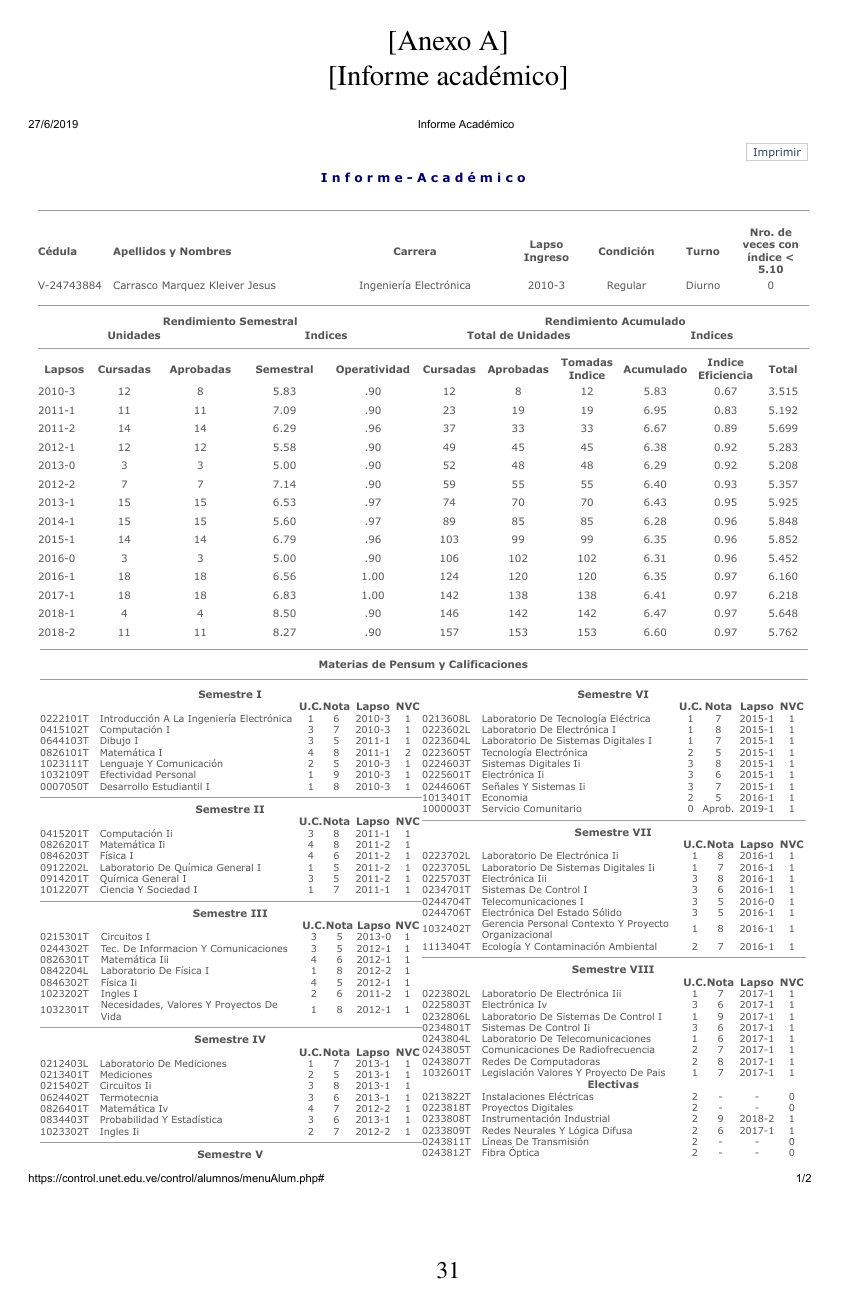
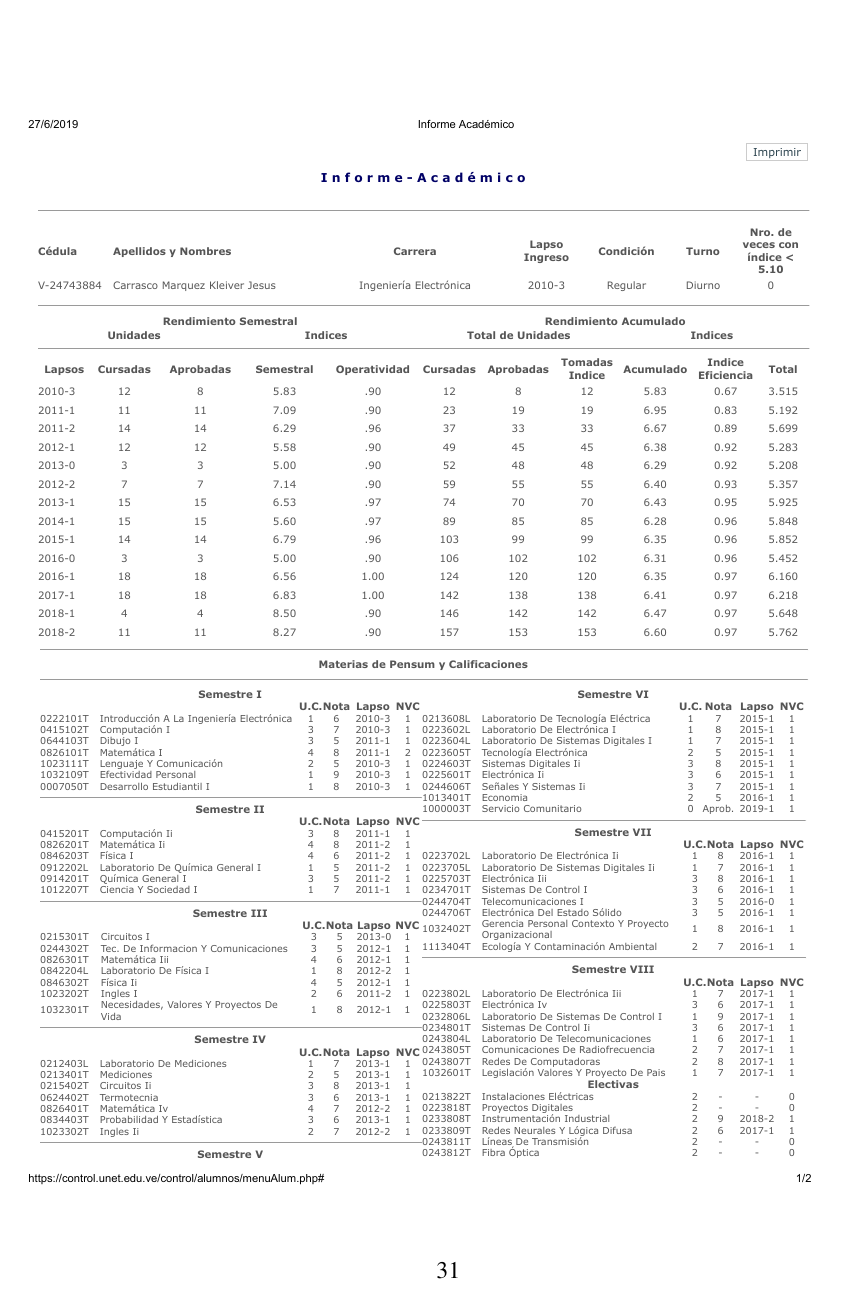
Before and after one commit to ezalorpro/LaboratorioDeControl, a LaTeX thesis (Archivos latex - propuesta/principal.tex, which reads Archivos latex - propuesta/MacrosTesis.tex): page 38 of 39 before the commit and page 38 of 40 after it. Compiled offline with pdfLaTeX.

Commit message:
Anexos arreglados con nuevo comando

```diff
--- a/Archivos latex - propuesta/MacrosTesis.tex
+++ b/Archivos latex - propuesta/MacrosTesis.tex
@@ -89,7 +89,24 @@
 		{}% <numberless-entry-format>
 		{\titlerule*[8pt]{.}\contentspage}[\addvspace{0pt}]
 
+	% Comando para agregar anexos en formato UNET
+	\newcounter{LAnexos} % contador
+	\setcounter{LAnexos}{1} % contador en 1
+	\def\thecontaAnexos{\Alph{LAnexos}}%
+
+	\newcommand{\AgregarAnexo}[1]{%
+		\clearpage%
+		\newpage%
+		\begin{center}%
+		[Anexo~\thecontaAnexos]\par%
+		[##1]%
+		\stepcounter{LAnexos}
+		\vspace{10pt}%
+	\end{center}%
+	}%
 }
+
+
 
 % FORMATO UNET FIN ---------------------------
 % --------------------------------------------
@@ -441,10 +458,10 @@
 }
 \makeatother
 
-\addto\captionsspanish{%
-  \renewcommand\appendixname{Anexo}
-  \renewcommand\appendixpagename{Anexos}
-}
+% \addto\captionsspanish{%
+%   \renewcommand\appendixname{Anexo}
+%   \renewcommand\appendixpagename{Anexos}
+% }
 
 %\Addheadfoot
 %\AddheadOnly
```
Also changed, not shown: Archivos latex - propuesta/anexos.tex (+3 -24 lines), Archivos latex - propuesta/principal.pdf, 1 other file.
